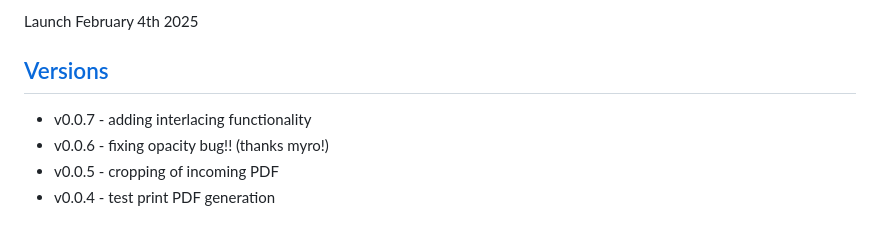
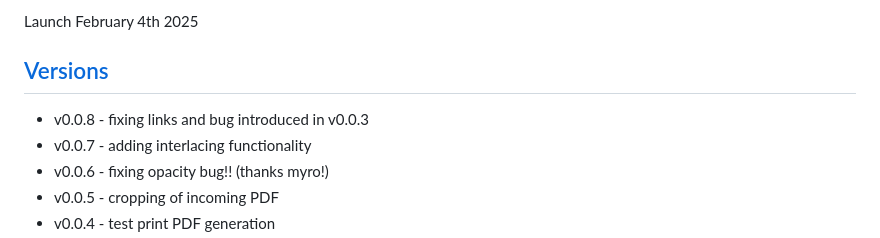
Before and after one commit to sithel/vip, a Markdown page: README.md, the part around the change. GitHub-like rendering.

Commit message:
add version change

```diff
--- a/README.md
+++ b/README.md
@@ -5,6 +5,7 @@ Launch February 4th 2025
 
 ## [Versions](#version-history)
 
+- v0.0.8 - fixing links and bug introduced in v0.0.3
 - v0.0.7 - adding interlacing functionality
 - v0.0.6 - fixing opacity bug!! (thanks myro!)
 - v0.0.5 - cropping of incoming PDF
```
